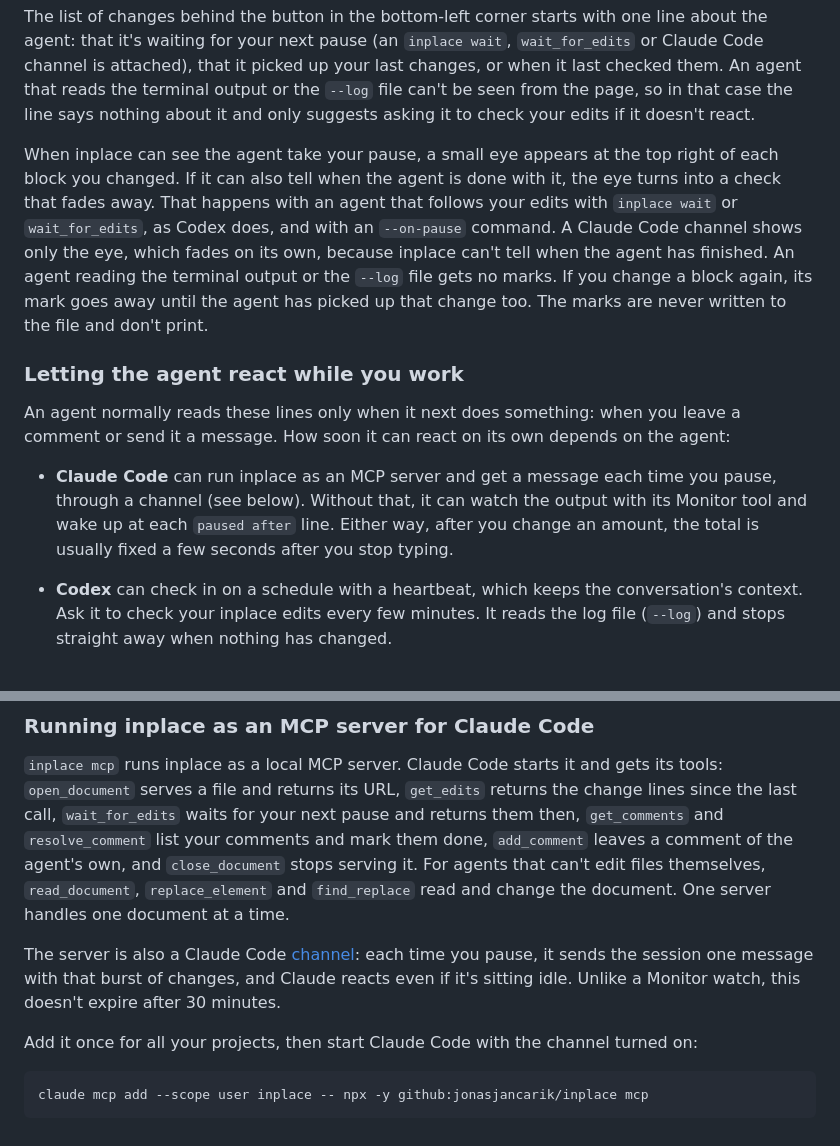
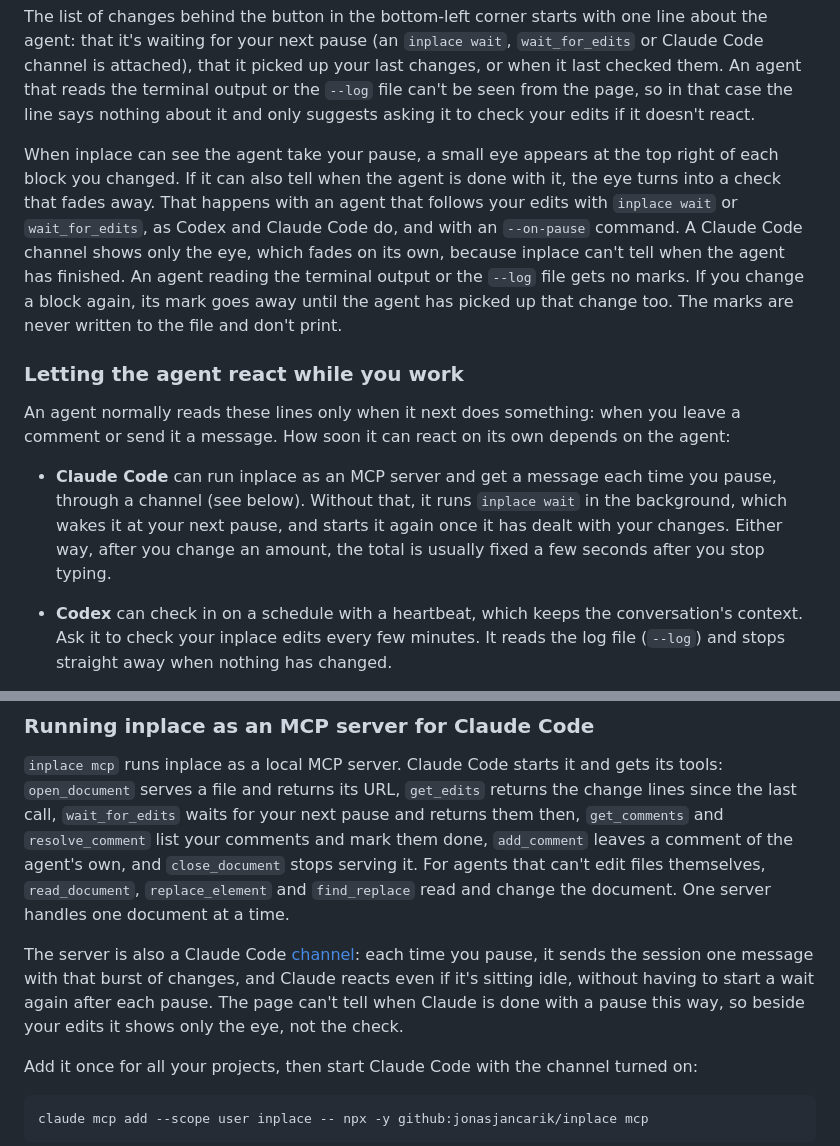
Before and after one commit to jonasjancarik/inplace, a Markdown page: README.md, 2 parts joined by grey strips. Drawn GitHub-style.

```diff
--- a/README.md
+++ b/README.md
@@ -125,13 +125,13 @@ Only the changed part of a block is shown, with a little context. Once you've st
 
 The list of changes behind the button in the bottom-left corner starts with one line about the agent: that it's waiting for your next pause (an `inplace wait`, `wait_for_edits` or Claude Code channel is attached), that it picked up your last changes, or when it last checked them. An agent that reads the terminal output or the `--log` file can't be seen from the page, so in that case the line says nothing about it and only suggests asking it to check your edits if it doesn't react.
 
-When inplace can see the agent take your pause, a small eye appears at the top right of each block you changed. If it can also tell when the agent is done with it, the eye turns into a check that fades away. That happens with an agent that follows your edits with `inplace wait` or `wait_for_edits`, as Codex does, and with an `--on-pause` command. A Claude Code channel shows only the eye, which fades on its own, because inplace can't tell when the agent has finished. An agent reading the terminal output or the `--log` file gets no marks. If you change a block again, its mark goes away until the agent has picked up that change too. The marks are never written to the file and don't print.
+When inplace can see the agent take your pause, a small eye appears at the top right of each block you changed. If it can also tell when the agent is done with it, the eye turns into a check that fades away. That happens with an agent that follows your edits with `inplace wait` or `wait_for_edits`, as Codex and Claude Code do, and with an `--on-pause` command. A Claude Code channel shows only the eye, which fades on its own, because inplace can't tell when the agent has finished. An agent reading the terminal output or the `--log` file gets no marks. If you change a block again, its mark goes away until the agent has picked up that change too. The marks are never written to the file and don't print.
 
 ### Letting the agent react while you work
 
 An agent normally reads these lines only when it next does something: when you leave a comment or send it a message. How soon it can react on its own depends on the agent:
 
-- **Claude Code** can run inplace as an MCP server and get a message each time you pause, through a channel (see below). Without that, it can watch the output with its Monitor tool and wake up at each `paused after` line. Either way, after you change an amount, the total is usually fixed a few seconds after you stop typing.
+- **Claude Code** can run inplace as an MCP server and get a message each time you pause, through a channel (see below). Without that, it runs `inplace wait` in the background, which wakes it at your next pause, and starts it again once it has dealt with your changes. Either way, after you change an amount, the total is usually fixed a few seconds after you stop typing.
 - **Codex** can check in on a schedule with a heartbeat, which keeps the conversation's context. Ask it to check your inplace edits every few minutes. It reads the log file (`--log`) and stops straight away when nothing has changed.
 - **Any agent that can run commands**, such as Codex or Cursor, can run `inplace wait` during its turn. The command waits for your next pause, prints the changes, and exits, and the agent acts on them and runs it again. This works only while the agent is still working on your request: once it ends its turn, it stops following your edits until you write to it again. Through MCP, the same is the `wait_for_edits` tool.
 - **Any agent with a headless mode**, such as `claude -p` or `codex exec`, can be started by inplace itself with `--on-pause`. The command gets the changes on standard input and the document's path in `INPLACE_FILE`:
@@ -146,7 +146,7 @@ An agent normally reads these lines only when it next does something: when you l
 
 `inplace mcp` runs inplace as a local MCP server. Claude Code starts it and gets its tools: `open_document` serves a file and returns its URL, `get_edits` returns the change lines since the last call, `wait_for_edits` waits for your next pause and returns them then, `get_comments` and `resolve_comment` list your comments and mark them done, `add_comment` leaves a comment of the agent's own, and `close_document` stops serving it. For agents that can't edit files themselves, `read_document`, `replace_element` and `find_replace` read and change the document. One server handles one document at a time.
 
-The server is also a Claude Code [channel](https://code.claude.com/docs/en/channels): each time you pause, it sends the session one message with that burst of changes, and Claude reacts even if it's sitting idle. Unlike a Monitor watch, this doesn't expire after 30 minutes.
+The server is also a Claude Code [channel](https://code.claude.com/docs/en/channels): each time you pause, it sends the session one message with that burst of changes, and Claude reacts even if it's sitting idle, without having to start a wait again after each pause. The page can't tell when Claude is done with a pause this way, so beside your edits it shows only the eye, not the check.
 
 Add it once for all your projects, then start Claude Code with the channel turned on:
 
```
Also changed, not shown: CHANGELOG.md (+1 -0 lines), agent-guide.md (+3 -3 lines).
